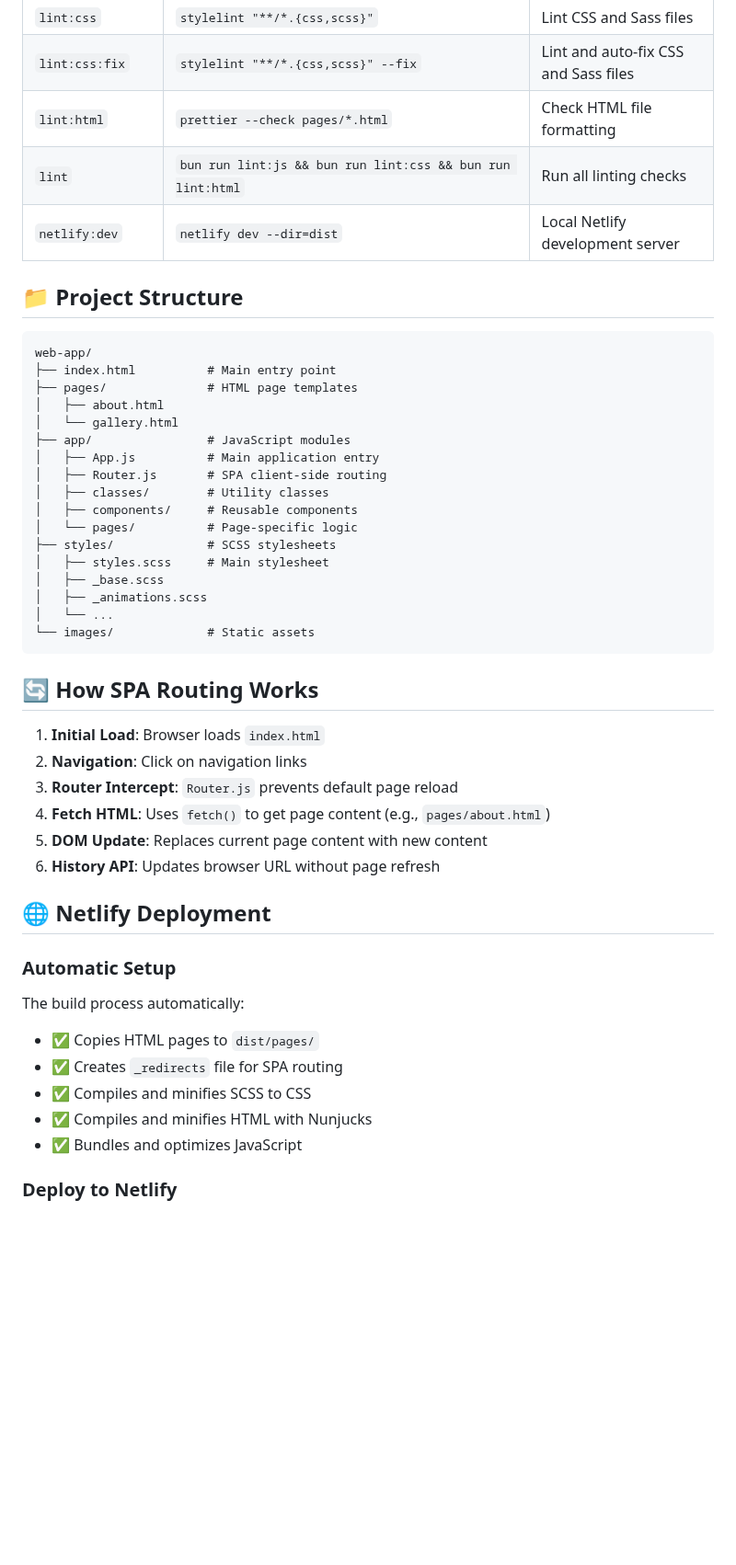
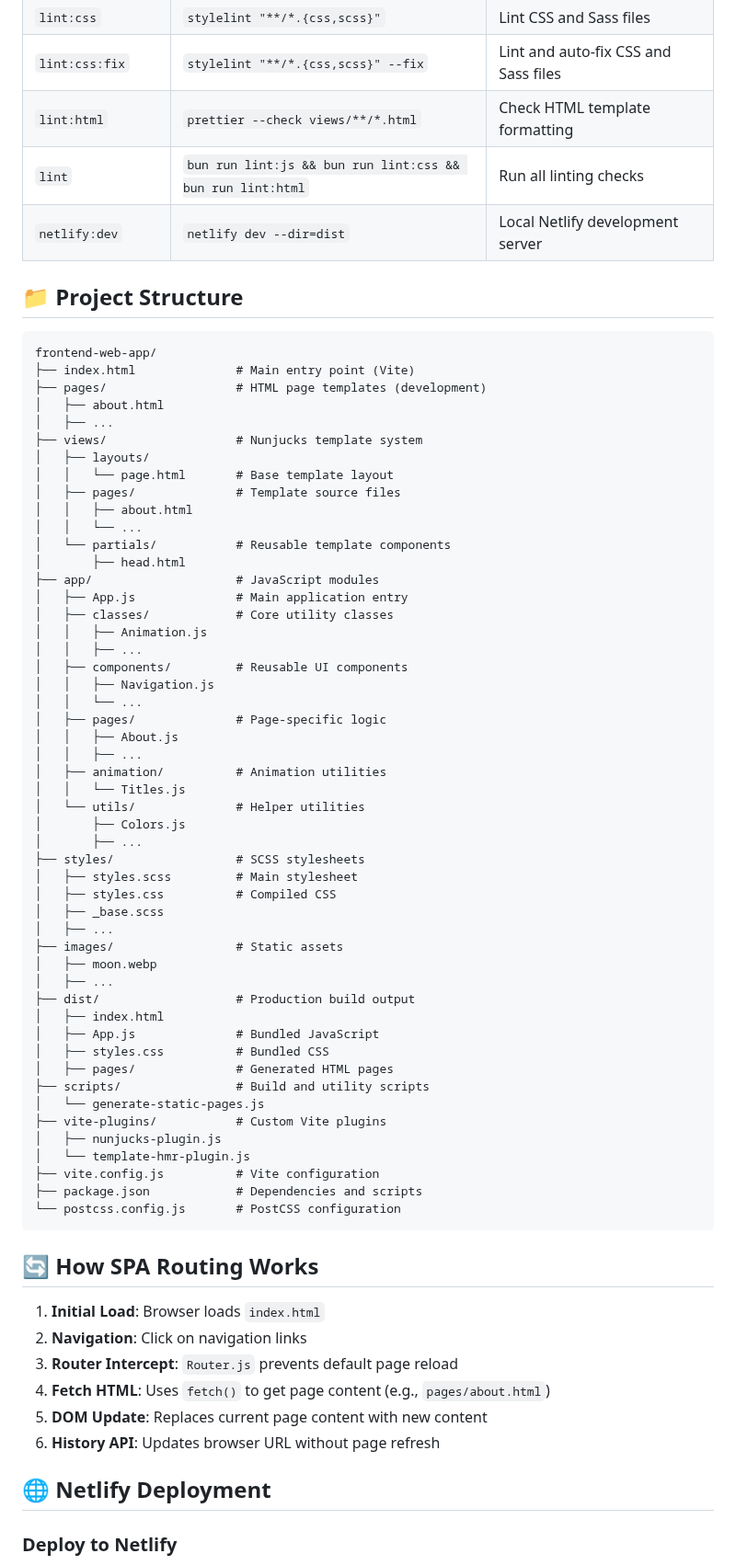
Before and after one commit to telagraphic/frontend-web-app, a Markdown page: README.md, the part around one of its changes. Shown at 92% size. Rendered like a GitHub page; blank space fills up the shorter version.

Commit message:
Updated readme documentation

````diff
--- a/README.md
+++ b/README.md
@@ -51,7 +56,7 @@ This creates a `dist/` folder ready for deployment.
 | `lint:js:fix` | `eslint app/**/*.js --fix` | Lint and auto-fix JavaScript files |
 | `lint:css` | `stylelint "**/*.{css,scss}"` | Lint CSS and Sass files |
 | `lint:css:fix` | `stylelint "**/*.{css,scss}" --fix` | Lint and auto-fix CSS and Sass files |
-| `lint:html` | `prettier --check pages/*.html` | Check HTML file formatting |
+| `lint:html` | `prettier --check views/**/*.html` | Check HTML template formatting |
 | `lint` | `bun run lint:js && bun run lint:css && bun run lint:html` | Run all linting checks |
 | `netlify:dev` | `netlify dev --dir=dist` | Local Netlify development server |
 
@@ -59,23 +64,56 @@ This creates a `dist/` folder ready for deployment.
 ## 📁 Project Structure
 
 ```
-web-app/
-├── index.html          # Main entry point
-├── pages/              # HTML page templates
+frontend-web-app/
+├── index.html              # Main entry point (Vite)
+├── pages/                  # HTML page templates (development)
 │   ├── about.html
-│   └── gallery.html
-├── app/                # JavaScript modules
-│   ├── App.js          # Main application entry
-│   ├── Router.js       # SPA client-side routing
-│   ├── classes/        # Utility classes
-│   ├── components/     # Reusable components
-│   └── pages/          # Page-specific logic
-├── styles/             # SCSS stylesheets
-│   ├── styles.scss     # Main stylesheet
+│   ├── ...
+├── views/                  # Nunjucks template system
+│   ├── layouts/
+│   │   └── page.html       # Base template layout
+│   ├── pages/              # Template source files
+│   │   ├── about.html
+│   │   └── ...
+│   └── partials/           # Reusable template components
+│       ├── head.html
+├── app/                    # JavaScript modules
+│   ├── App.js              # Main application entry
+│   ├── classes/            # Core utility classes
+│   │   ├── Animation.js
+│   │   ├── ...
+│   ├── components/         # Reusable UI components
+│   │   ├── Navigation.js
+│   │   └── ...
+│   ├── pages/              # Page-specific logic
+│   │   ├── About.js
+│   │   ├── ...
+│   ├── animation/          # Animation utilities
+│   │   └── Titles.js
+│   └── utils/              # Helper utilities
+│       ├── Colors.js
+│       ├── ...
+├── styles/                 # SCSS stylesheets
+│   ├── styles.scss         # Main stylesheet
+│   ├── styles.css          # Compiled CSS
 │   ├── _base.scss
-│   ├── _animations.scss
-│   └── ...
-└── images/             # Static assets
+│   ├── ...
+├── images/                 # Static assets
+│   ├── moon.webp
+│   ├── ...
+├── dist/                   # Production build output
+│   ├── index.html
+│   ├── App.js              # Bundled JavaScript
+│   ├── styles.css          # Bundled CSS
+│   ├── pages/              # Generated HTML pages
+├── scripts/                # Build and utility scripts
+│   └── generate-static-pages.js
+├── vite-plugins/           # Custom Vite plugins
+│   ├── nunjucks-plugin.js
+│   └── template-hmr-plugin.js
+├── vite.config.js          # Vite configuration
+├── package.json            # Dependencies and scripts
+└── postcss.config.js       # PostCSS configuration
 ```
 
 ## 🔄 How SPA Routing Works
@@ -89,14 +127,6 @@ web-app/
 
 ## 🌐 Netlify Deployment
 
-### Automatic Setup
-The build process automatically:
-- ✅ Copies HTML pages to `dist/pages/`
-- ✅ Creates `_redirects` file for SPA routing
-- ✅ Compiles and minifies SCSS to CSS
-- ✅ Compiles and minifies HTML with Nunjucks
-- ✅ Bundles and optimizes JavaScript
-
 ### Deploy to Netlify
 1. Build the project: `bun run deploy`
 2. Upload the `dist/` folder to Netlify
````
Also changed, not shown: other parts of README.md (+18 -13 lines).
